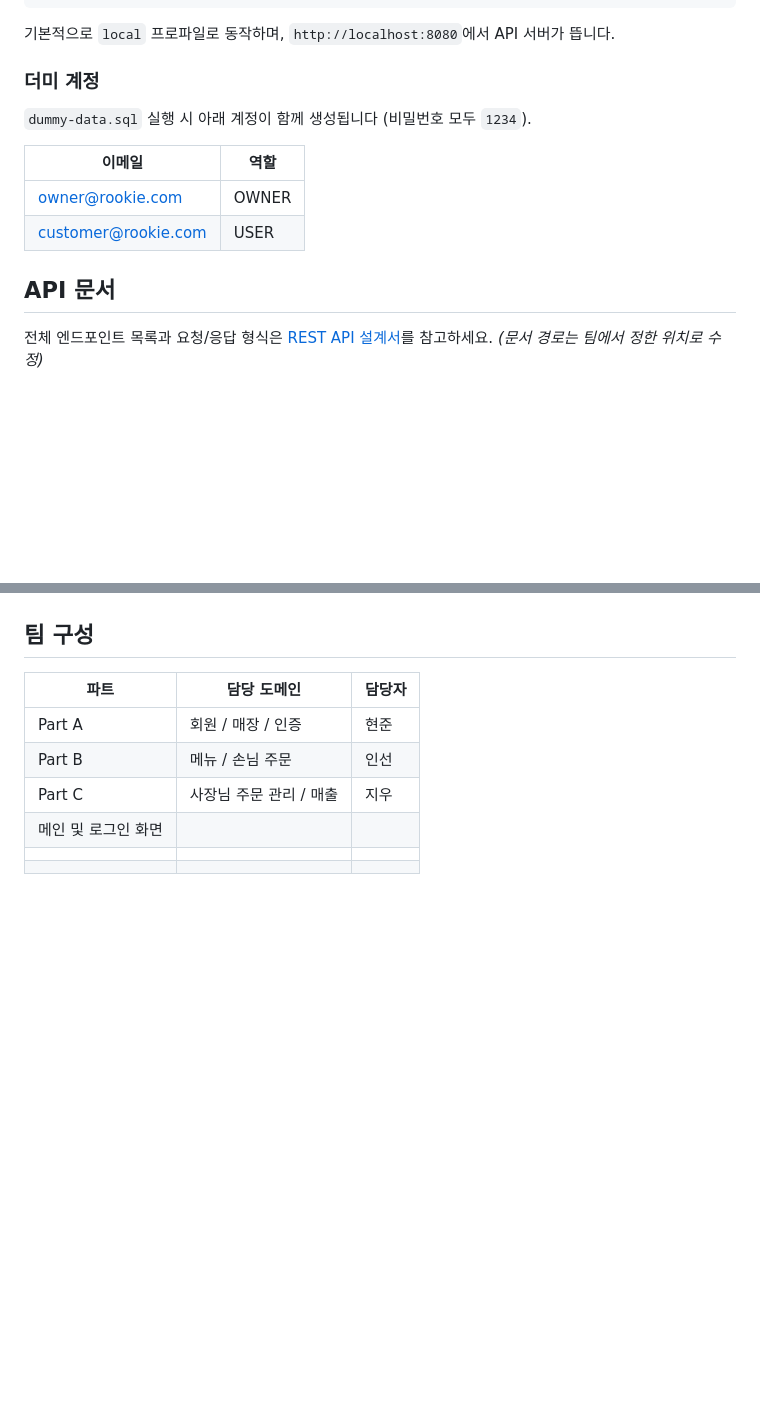
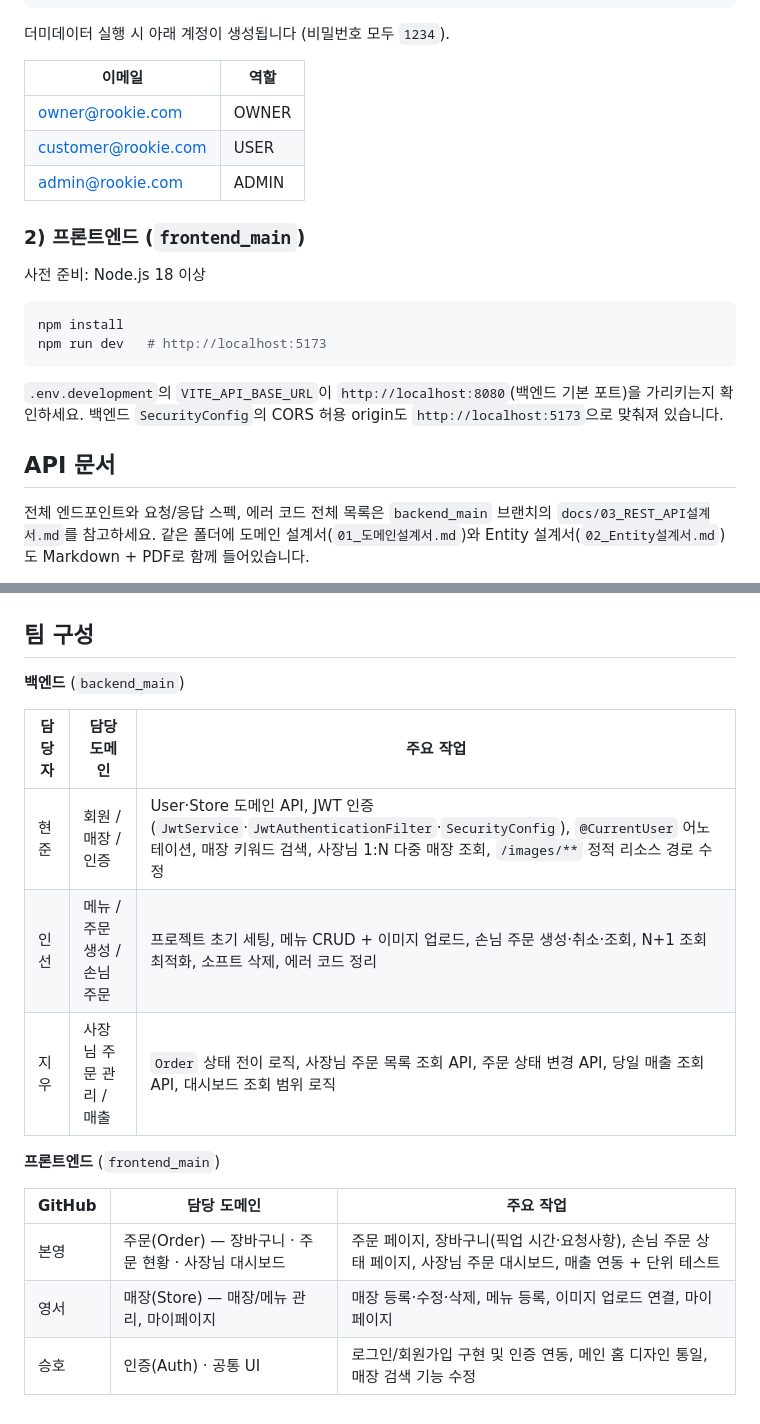
Before and after one commit to 2KdevMiniProject2/Rookies_MiniProject2, a Markdown page: README.md, 2 parts joined by grey strips. Drawn GitHub-style; blank space fills up the shorter version.

````diff
--- a/README.md
+++ b/README.md
@@ -113,18 +132,26 @@ JWT_SECRET=팀에서_공유받은_값_또는_직접_생성한_랜덤값
 ./mvnw spring-boot:run
 ```
 
-기본적으로 `local` 프로파일로 동작하며, `http://localhost:8080`에서 API 서버가 뜹니다.
-
-### 더미 계정
-
-`dummy-data.sql` 실행 시 아래 계정이 함께 생성됩니다 (비밀번호 모두 `1234`).
+더미데이터 실행 시 아래 계정이 생성됩니다 (비밀번호 모두 `1234`).
 
 | 이메일 | 역할 |
 |---|---|
 | owner@rookie.com | OWNER |
 | customer@rookie.com | USER |
+| admin@rookie.com | ADMIN |
+
+### 2) 프론트엔드 (`frontend_main`)
+
+사전 준비: Node.js 18 이상
+
+```bash
+npm install
+npm run dev   # http://localhost:5173
+```
+
+`.env.development`의 `VITE_API_BASE_URL`이 `http://localhost:8080`(백엔드 기본 포트)을 가리키는지 확인하세요. 백엔드 `SecurityConfig`의 CORS 허용 origin도 `http://localhost:5173`으로 맞춰져 있습니다.
 
 ## API 문서
 
-전체 엔드포인트 목록과 요청/응답 형식은 [REST API 설계서](./docs/api-spec.md)를 참고하세요. *(문서 경로는 팀에서 정한 위치로 수정)*
+전체 엔드포인트와 요청/응답 스펙, 에러 코드 전체 목록은 `backend_main` 브랜치의 `docs/03_REST_API설계서.md`를 참고하세요. 같은 폴더에 도메인 설계서(`01_도메인설계서.md`)와 Entity 설계서(`02_Entity설계서.md`)도 Markdown + PDF로 함께 들어있습니다.
 
@@ -156,11 +159,18 @@ JWT_SECRET=팀에서_공유받은_값_또는_직접_생성한_랜덤값
 
 ## 팀 구성
 
-| 파트 | 담당 도메인 | 담당자 |
+**백엔드** (`backend_main`)
+
+| 담당자 | 담당 도메인 | 주요 작업 |
 |---|---|---|
-| Part A | 회원 / 매장 / 인증 | 현준 |
-| Part B | 메뉴 / 손님 주문 | 인선 |
-| Part C | 사장님 주문 관리 / 매출 | 지우 |
-| 메인 및 로그인 화면 |  |  |
-|                     |   |   |
-|                      |    |   |
+| 현준 | 회원 / 매장 / 인증 | User·Store 도메인 API, JWT 인증(`JwtService`·`JwtAuthenticationFilter`·`SecurityConfig`), `@CurrentUser` 어노테이션, 매장 키워드 검색, 사장님 1:N 다중 매장 조회, `/images/**` 정적 리소스 경로 수정 |
+| 인선 | 메뉴 / 주문 생성 / 손님 주문 | 프로젝트 초기 세팅, 메뉴 CRUD + 이미지 업로드, 손님 주문 생성·취소·조회, N+1 조회 최적화, 소프트 삭제, 에러 코드 정리 |
+| 지우 | 사장님 주문 관리 / 매출 | `Order` 상태 전이 로직, 사장님 주문 목록 조회 API, 주문 상태 변경 API, 당일 매출 조회 API, 대시보드 조회 범위 로직 |
+
+**프론트엔드** (`frontend_main`)
+
+| GitHub | 담당 도메인 | 주요 작업 |
+|---|---|---|
+| 본영 | 주문(Order) — 장바구니 · 주문 현황 · 사장님 대시보드 | 주문 페이지, 장바구니(픽업 시간·요청사항), 손님 주문 상태 페이지, 사장님 주문 대시보드, 매출 연동 + 단위 테스트 |
+| 영서 | 매장(Store) — 매장/메뉴 관리, 마이페이지 | 매장 등록·수정·삭제, 메뉴 등록, 이미지 업로드 연결, 마이페이지 |
+| 승호 | 인증(Auth) · 공통 UI | 로그인/회원가입 구현 및 인증 연동, 메인 홈 디자인 통일, 매장 검색 기능 수정 |
````
Also changed, not shown: other parts of README.md (+85 -90 lines).
